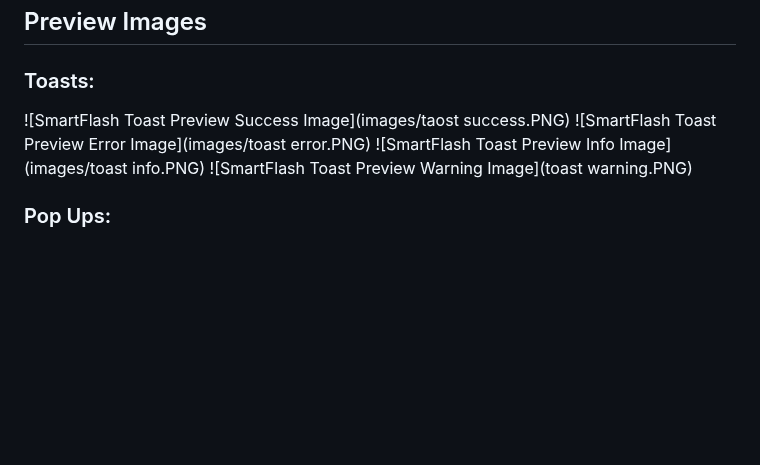
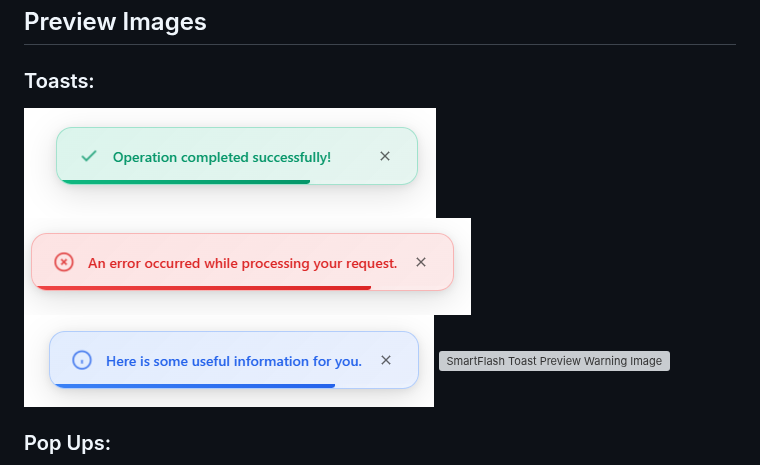
Before and after one commit to chimenmagoodness/flask-smartflash, a Markdown page: README.md, the part around one of its changes. Drawn GitHub-style; blank space fills up the shorter version; grey boxes are pictures that could not be loaded.

```diff
--- a/README.md
+++ b/README.md
@@ -15,9 +15,9 @@ A modern Flask extension for displaying beautiful flash messages with support fo
 ## Preview Images
 
 ### Toasts:
-![SmartFlash Toast Preview  Success Image](images/taost success.PNG)
-![SmartFlash Toast Preview  Error Image](images/toast error.PNG)
-![SmartFlash Toast Preview  Info Image](images/toast info.PNG)
-![SmartFlash Toast Preview  Warning Image](toast warning.PNG)
+![SmartFlash Toast Preview  Success Image](images/taost%20success.PNG)
+![SmartFlash Toast Preview  Error Image](images/toast%20error.PNG)
+![SmartFlash Toast Preview  Info Image](images/toast%20info.PNG)
+![SmartFlash Toast Preview  Warning Image](toast%20warning.PNG)
 
 ### Pop Ups:
```
Also changed, not shown: other parts of README.md (+4 -4 lines).
